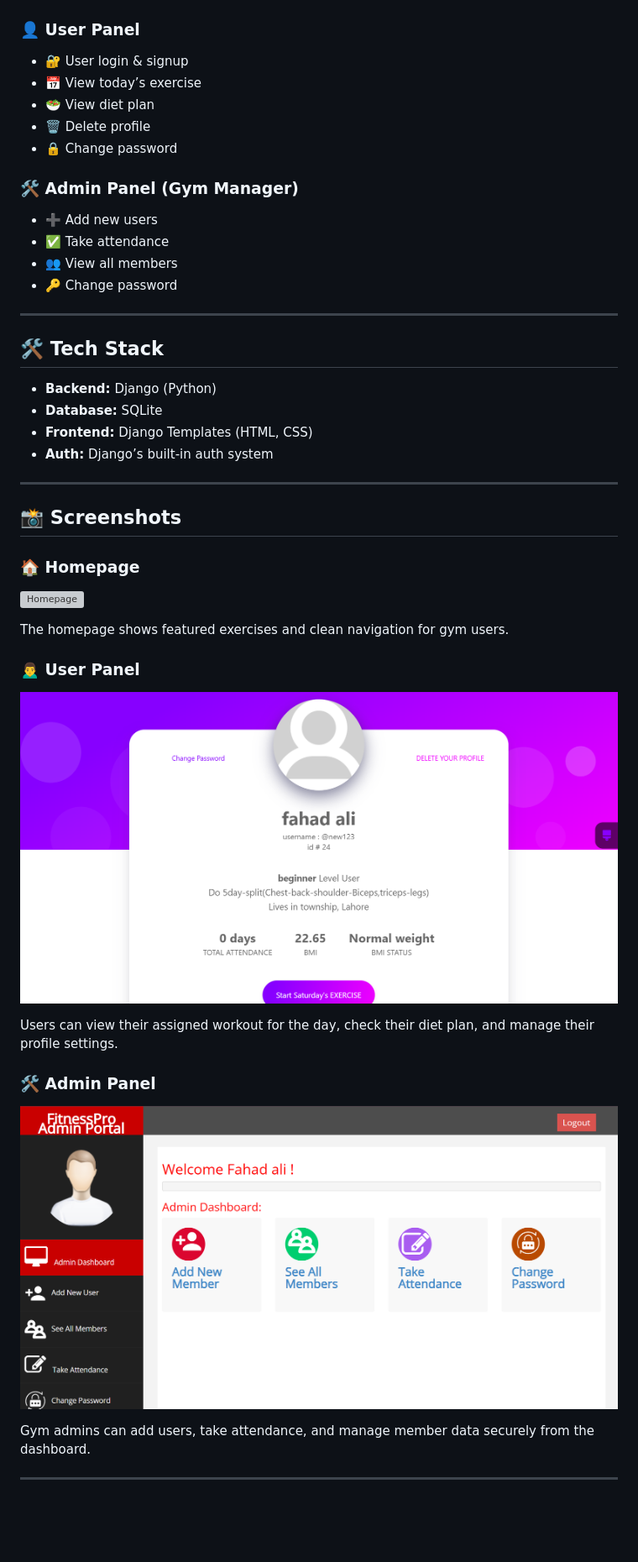
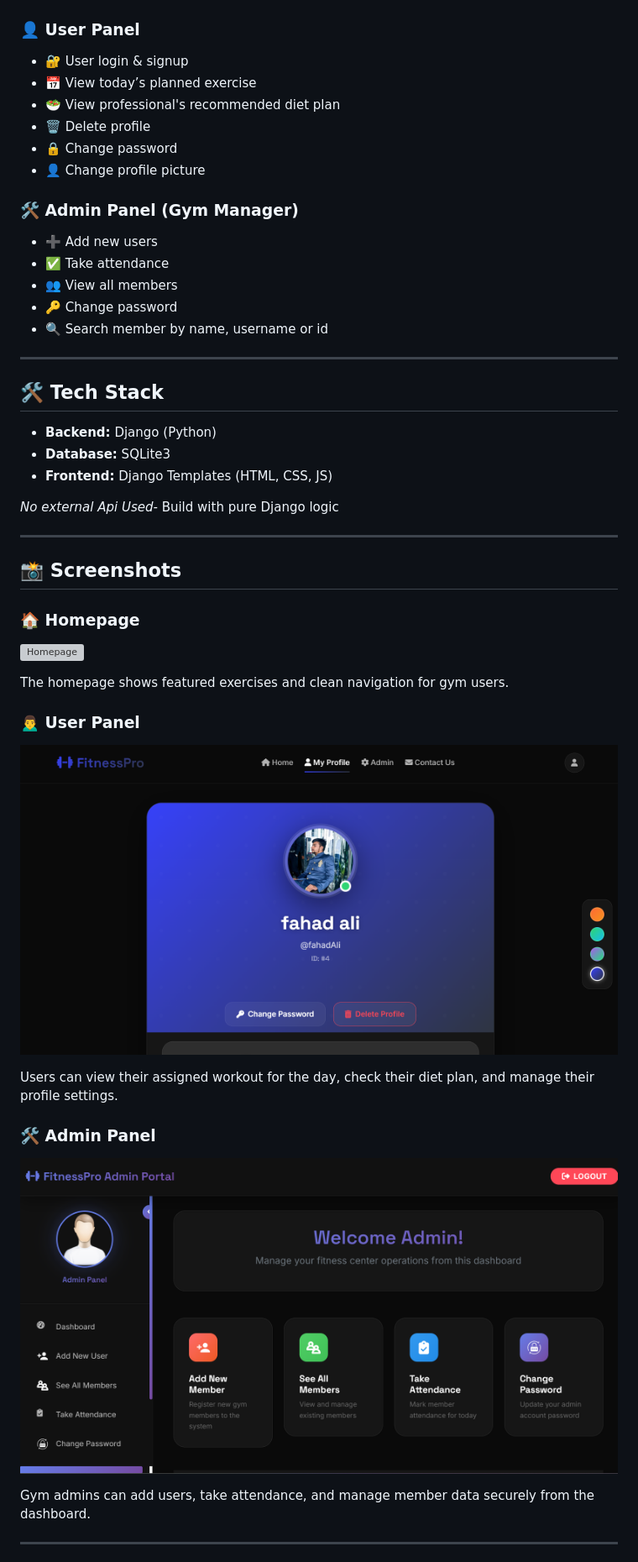
Before and after one commit to FAHAD-ALI-github/FITNESSPRO_DJANGO, a Markdown page: README.md, the part around the change printed below. Shown: that part at 84% size. Drawn GitHub-style; pictures changed too: screenshots/admin.png, screenshots/user.png; blank space fills up the shorter version; grey boxes are pictures that could not be loaded.

```diff
--- a/README.md
+++ b/README.md
@@ -9,25 +9,28 @@
 
 ### 👤 User Panel
 - 🔐 User login & signup
-- 📅 View today’s exercise
-- 🥗 View diet plan
+- 📅 View today’s planned exercise
+- 🥗 View professional's recommended diet plan
 - 🗑️ Delete profile
 - 🔒 Change password
+- 👤 Change profile picture
 
 ### 🛠️ Admin Panel (Gym Manager)
 - ➕ Add new users
 - ✅ Take attendance
 - 👥 View all members
 - 🔑 Change password
+- 🔍 Search member by name, username or id
 
 ---
 
 ## 🛠️ Tech Stack
 
 - **Backend:** Django (Python)
-- **Database:** SQLite
-- **Frontend:** Django Templates (HTML, CSS)
-- **Auth:** Django’s built-in auth system
+- **Database:** SQLite3
+- **Frontend:** Django Templates (HTML, CSS, JS)
+
+ *No external Api Used-* Build with pure Django logic
 
 ---
 
```
Also changed, not shown: other parts of README.md (+14 -6 lines), 1 other file.
